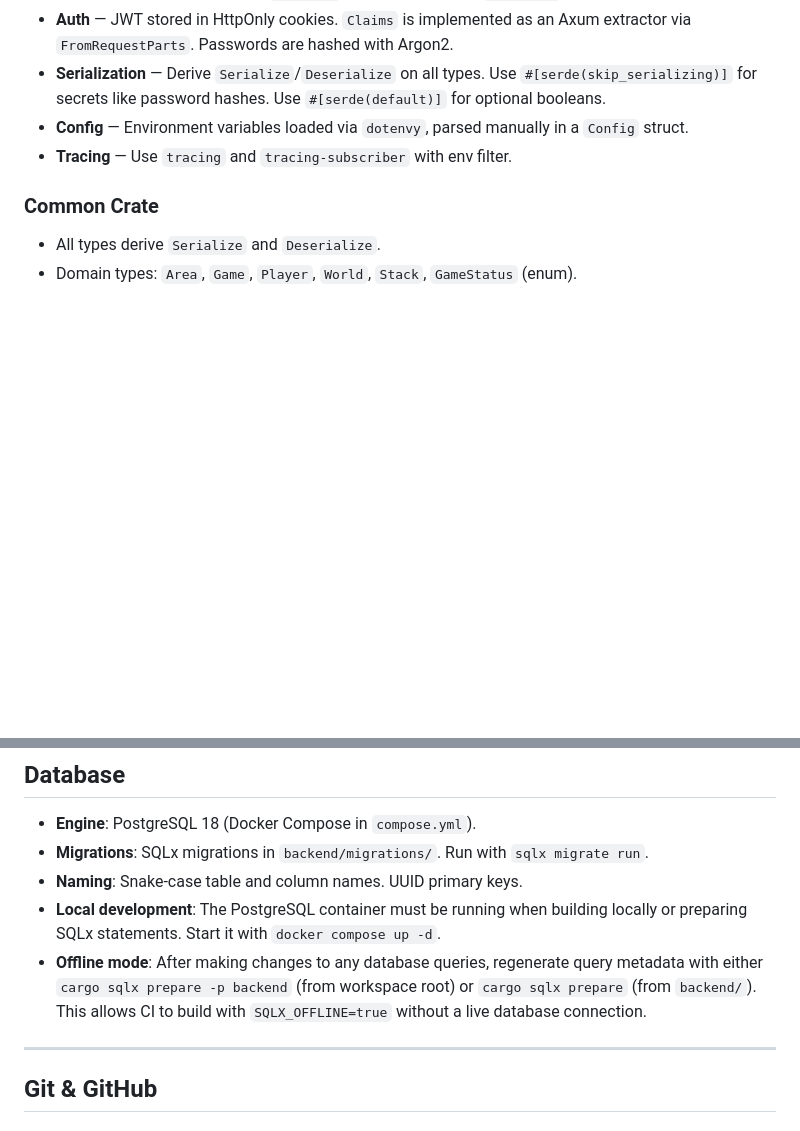
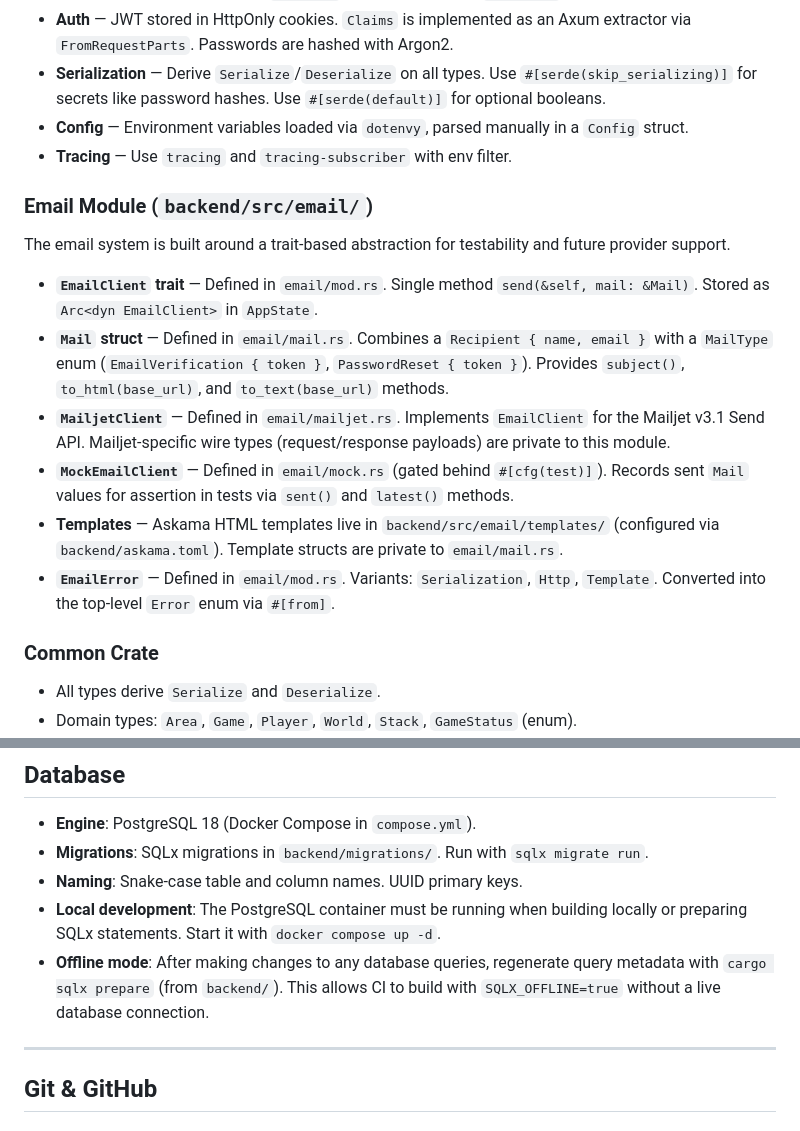
Before and after one commit to LHelge/rsdice, a Markdown page: .github/copilot-instructions.md, 2 parts joined by grey strips. Drawn GitHub-style; blank space fills up the shorter version.

Commit message:
docs: add email module documentation to copilot instructions

```diff
--- a/.github/copilot-instructions.md
+++ b/.github/copilot-instructions.md
@@ -57,6 +57,17 @@ rsdice/                 # Cargo workspace (resolver = "3")
 - **Serialization** — Derive `Serialize`/`Deserialize` on all types. Use `#[serde(skip_serializing)]` for secrets like password hashes. Use `#[serde(default)]` for optional booleans.
 - **Config** — Environment variables loaded via `dotenvy`, parsed manually in a `Config` struct.
 - **Tracing** — Use `tracing` and `tracing-subscriber` with env filter.
+
+### Email Module (`backend/src/email/`)
+
+The email system is built around a trait-based abstraction for testability and future provider support.
+
+- **`EmailClient` trait** — Defined in `email/mod.rs`. Single method `send(&self, mail: &Mail)`. Stored as `Arc<dyn EmailClient>` in `AppState`.
+- **`Mail` struct** — Defined in `email/mail.rs`. Combines a `Recipient { name, email }` with a `MailType` enum (`EmailVerification { token }`, `PasswordReset { token }`). Provides `subject()`, `to_html(base_url)`, and `to_text(base_url)` methods.
+- **`MailjetClient`** — Defined in `email/mailjet.rs`. Implements `EmailClient` for the Mailjet v3.1 Send API. Mailjet-specific wire types (request/response payloads) are private to this module.
+- **`MockEmailClient`** — Defined in `email/mock.rs` (gated behind `#[cfg(test)]`). Records sent `Mail` values for assertion in tests via `sent()` and `latest()` methods.
+- **Templates** — Askama HTML templates live in `backend/src/email/templates/` (configured via `backend/askama.toml`). Template structs are private to `email/mail.rs`.
+- **`EmailError`** — Defined in `email/mod.rs`. Variants: `Serialization`, `Http`, `Template`. Converted into the top-level `Error` enum via `#[from]`.
 
 ### Common Crate
 
@@ -123,7 +134,7 @@ This runs `wasm-pack build` against the `game` crate in release mode and outputs
 - **Migrations**: SQLx migrations in `backend/migrations/`. Run with `sqlx migrate run`.
 - **Naming**: Snake-case table and column names. UUID primary keys.
 - **Local development**: The PostgreSQL container must be running when building locally or preparing SQLx statements. Start it with `docker compose up -d`.
-- **Offline mode**: After making changes to any database queries, regenerate query metadata with either `cargo sqlx prepare -p backend` (from workspace root) or `cargo sqlx prepare` (from `backend/`). This allows CI to build with `SQLX_OFFLINE=true` without a live database connection.
+- **Offline mode**: After making changes to any database queries, regenerate query metadata with  `cargo sqlx prepare` (from `backend/`). This allows CI to build with `SQLX_OFFLINE=true` without a live database connection.
 
 ---
 
```
